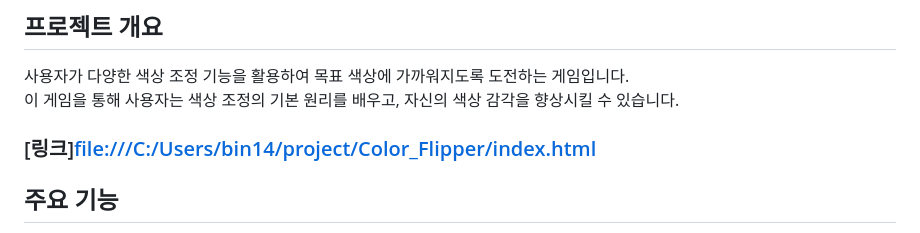
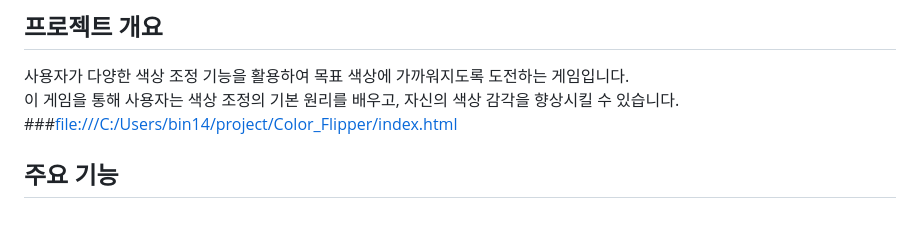
Before and after one commit to jeongbin01/Color-Quest-, a Markdown page: README.md, the part around the change. GitHub-like rendering.

```diff
--- a/README.md
+++ b/README.md
@@ -5,7 +5,7 @@
 ## 프로젝트 개요
 사용자가 다양한 색상 조정 기능을 활용하여 목표 색상에 가까워지도록 도전하는 게임입니다.<br>
 이 게임을 통해 사용자는 색상 조정의 기본 원리를 배우고, 자신의 색상 감각을 향상시킬 수 있습니다.<br>
-### [링크]<file:///C:/Users/bin14/project/Color_Flipper/index.html>
+###<file:///C:/Users/bin14/project/Color_Flipper/index.html>
 
 ## 주요 기능
 - **랜덤 목표 색상 생성**: 매 라운드마다 새로운 목표 색상이 설정됩니다.
```
